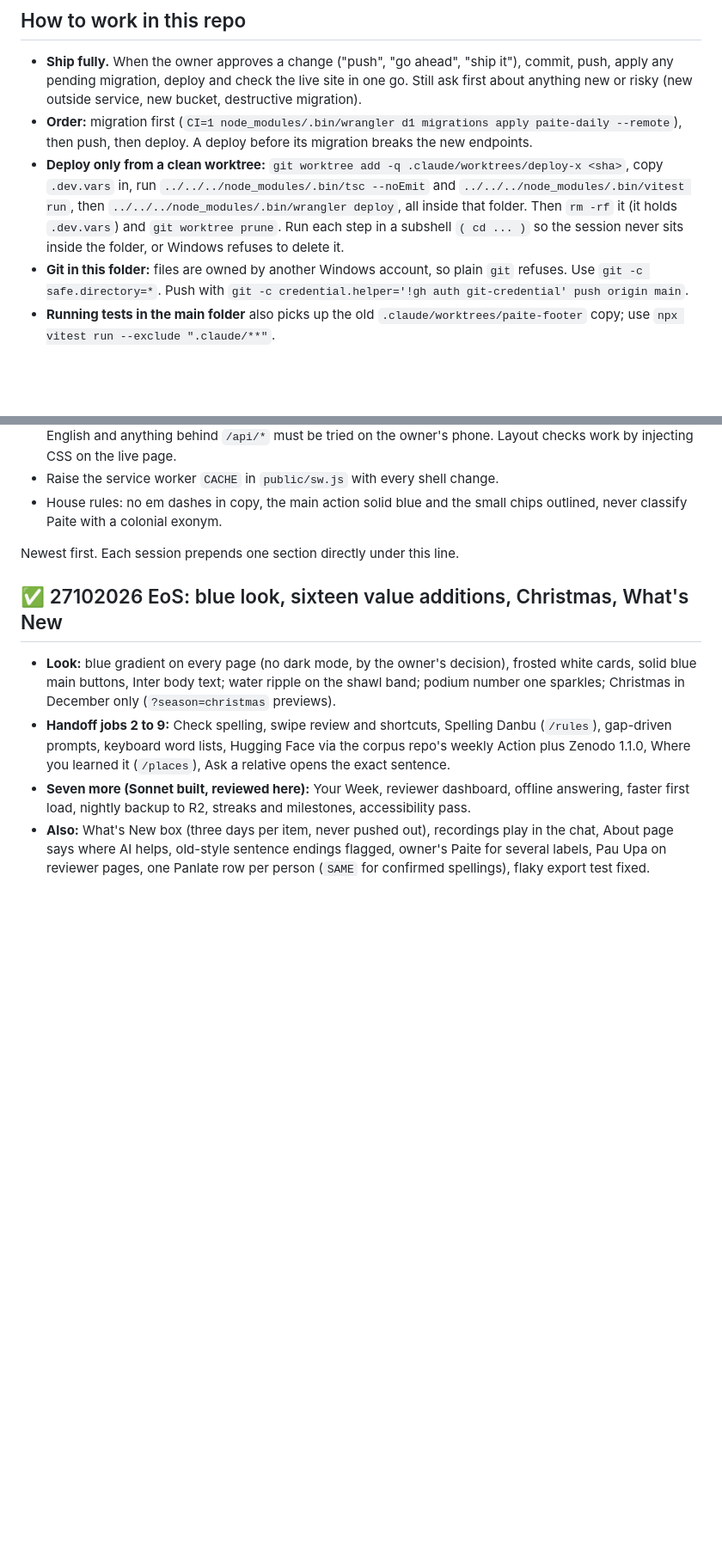
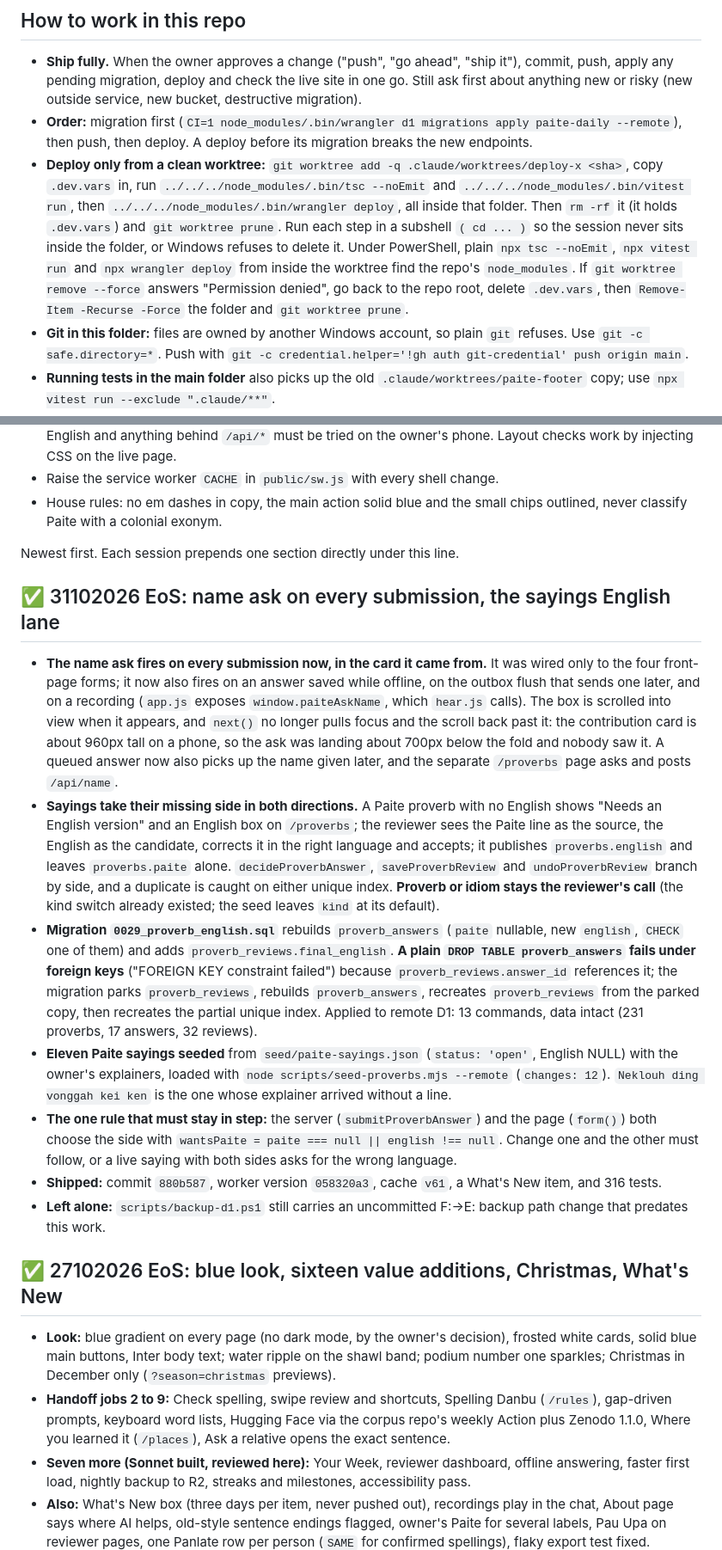
Before and after one commit to khooptong-sudo/paite-daily, a Markdown page: docs/HANDOFF.md, 2 parts joined by grey strips. Shown at 86% size. Drawn GitHub-style; blank space fills up the shorter version.

```diff
--- a/docs/HANDOFF.md
+++ b/docs/HANDOFF.md
@@ -76,7 +80,7 @@ Concepts for several are in the private artifact "Paite Daily Rewoven": https://
 ## How to work in this repo
 - **Ship fully.** When the owner approves a change ("push", "go ahead", "ship it"), commit, push, apply any pending migration, deploy and check the live site in one go. Still ask first about anything new or risky (new outside service, new bucket, destructive migration).
 - **Order:** migration first (`CI=1 node_modules/.bin/wrangler d1 migrations apply paite-daily --remote`), then push, then deploy. A deploy before its migration breaks the new endpoints.
-- **Deploy only from a clean worktree:** `git worktree add -q .claude/worktrees/deploy-x <sha>`, copy `.dev.vars` in, run `../../../node_modules/.bin/tsc --noEmit` and `../../../node_modules/.bin/vitest run`, then `../../../node_modules/.bin/wrangler deploy`, all inside that folder. Then `rm -rf` it (it holds `.dev.vars`) and `git worktree prune`. Run each step in a subshell `( cd ... )` so the session never sits inside the folder, or Windows refuses to delete it.
+- **Deploy only from a clean worktree:** `git worktree add -q .claude/worktrees/deploy-x <sha>`, copy `.dev.vars` in, run `../../../node_modules/.bin/tsc --noEmit` and `../../../node_modules/.bin/vitest run`, then `../../../node_modules/.bin/wrangler deploy`, all inside that folder. Then `rm -rf` it (it holds `.dev.vars`) and `git worktree prune`. Run each step in a subshell `( cd ... )` so the session never sits inside the folder, or Windows refuses to delete it. Under PowerShell, plain `npx tsc --noEmit`, `npx vitest run` and `npx wrangler deploy` from inside the worktree find the repo's `node_modules`. If `git worktree remove --force` answers "Permission denied", go back to the repo root, delete `.dev.vars`, then `Remove-Item -Recurse -Force` the folder and `git worktree prune`.
 - **Git in this folder:** files are owned by another Windows account, so plain `git` refuses. Use `git -c safe.directory=*`. Push with `git -c credential.helper='!gh auth git-credential' push origin main`.
 - **Running tests in the main folder** also picks up the old `.claude/worktrees/paite-footer` copy; use `npx vitest run --exclude ".claude/**"`.
 - **Editing files from Bash:** Windows Python under Git Bash does not read heredoc stdin, so write the script to the scratchpad and run `python script.py < /dev/null`. Many files are CRLF; match line endings when replacing text.
@@ -86,6 +90,16 @@ Concepts for several are in the private artifact "Paite Daily Rewoven": https://
 - House rules: no em dashes in copy, the main action solid blue and the small chips outlined, never classify Paite with a colonial exonym.
 
 Newest first. Each session prepends one section directly under this line.
+
+## ✅ 31102026 EoS: name ask on every submission, the sayings English lane
+
+- **The name ask fires on every submission now, in the card it came from.** It was wired only to the four front-page forms; it now also fires on an answer saved while offline, on the outbox flush that sends one later, and on a recording (`app.js` exposes `window.paiteAskName`, which `hear.js` calls). The box is scrolled into view when it appears, and `next()` no longer pulls focus and the scroll back past it: the contribution card is about 960px tall on a phone, so the ask was landing about 700px below the fold and nobody saw it. A queued answer now also picks up the name given later, and the separate `/proverbs` page asks and posts `/api/name`.
+- **Sayings take their missing side in both directions.** A Paite proverb with no English shows "Needs an English version" and an English box on `/proverbs`; the reviewer sees the Paite line as the source, the English as the candidate, corrects it in the right language and accepts; it publishes `proverbs.english` and leaves `proverbs.paite` alone. `decideProverbAnswer`, `saveProverbReview` and `undoProverbReview` branch by side, and a duplicate is caught on either unique index. **Proverb or idiom stays the reviewer's call** (the kind switch already existed; the seed leaves `kind` at its default).
+- **Migration `0029_proverb_english.sql`** rebuilds `proverb_answers` (`paite` nullable, new `english`, `CHECK` one of them) and adds `proverb_reviews.final_english`. **A plain `DROP TABLE proverb_answers` fails under foreign keys** ("FOREIGN KEY constraint failed") because `proverb_reviews.answer_id` references it; the migration parks `proverb_reviews`, rebuilds `proverb_answers`, recreates `proverb_reviews` from the parked copy, then recreates the partial unique index. Applied to remote D1: 13 commands, data intact (231 proverbs, 17 answers, 32 reviews).
+- **Eleven Paite sayings seeded** from `seed/paite-sayings.json` (`status: 'open'`, English NULL) with the owner's explainers, loaded with `node scripts/seed-proverbs.mjs --remote` (`changes: 12`). `Neklouh ding vonggah kei ken` is the one whose explainer arrived without a line.
+- **The one rule that must stay in step:** the server (`submitProverbAnswer`) and the page (`form()`) both choose the side with `wantsPaite = paite === null || english !== null`. Change one and the other must follow, or a live saying with both sides asks for the wrong language.
+- **Shipped:** commit `880b587`, worker version `058320a3`, cache `v61`, a What's New item, and 316 tests.
+- **Left alone:** `scripts/backup-d1.ps1` still carries an uncommitted F:→E: backup path change that predates this work.
 
 ## ✅ 27102026 EoS: blue look, sixteen value additions, Christmas, What's New
 
```
Also changed, not shown: other parts of docs/HANDOFF.md (+12 -8 lines).
